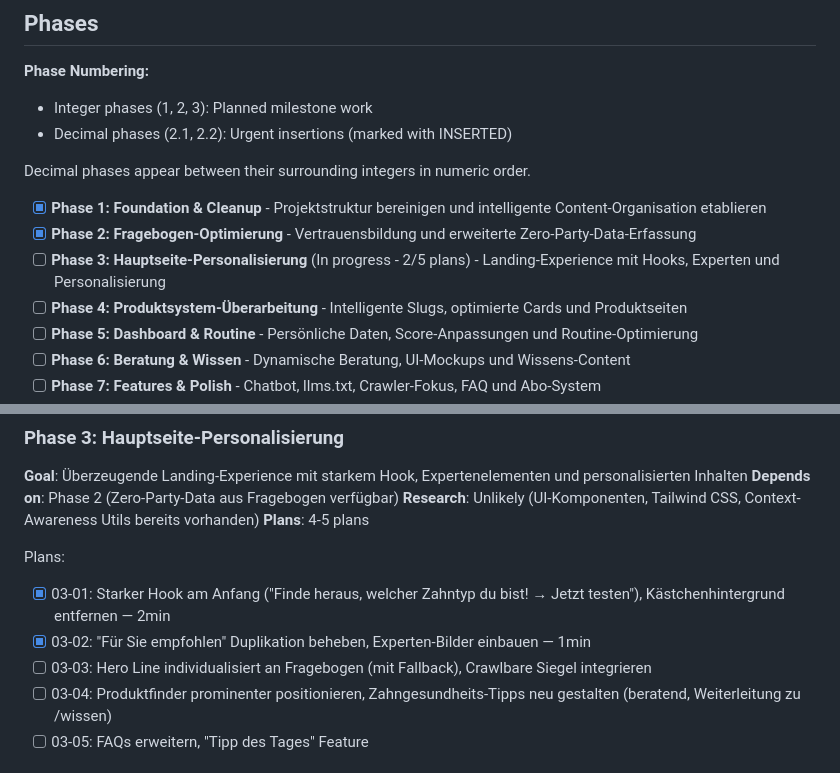
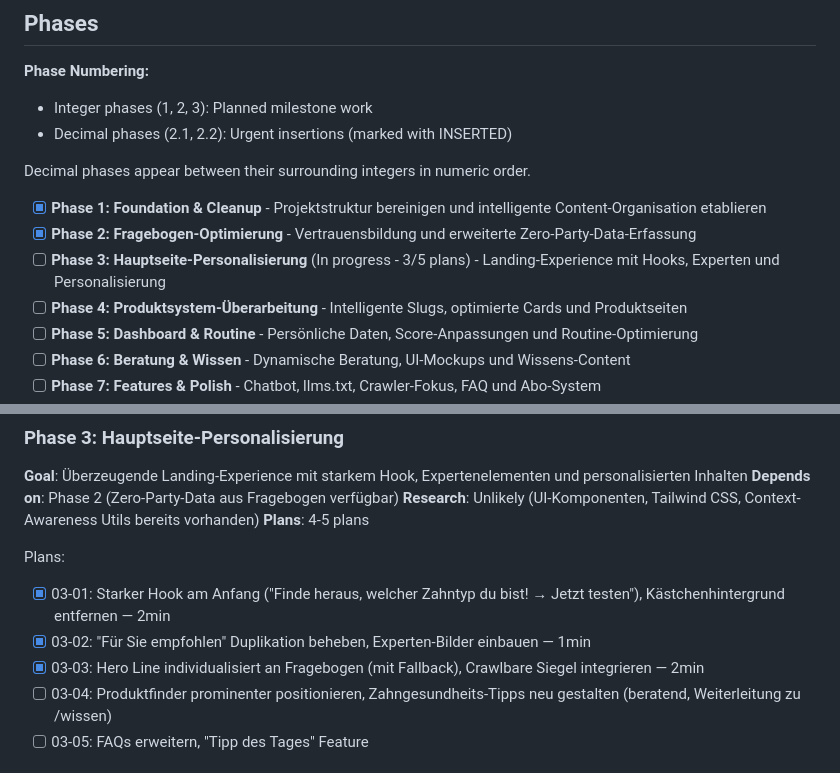
Before and after one commit to KrustyxKrab/digitalbusinessproject, a Markdown page: .planning/ROADMAP.md, 2 parts joined by grey strips. Rendered like a GitHub page.

```diff
--- a/.planning/ROADMAP.md
+++ b/.planning/ROADMAP.md
@@ -18,7 +18,7 @@ Decimal phases appear between their surrounding integers in numeric order.
 
 - [x] **Phase 1: Foundation & Cleanup** - Projektstruktur bereinigen und intelligente Content-Organisation etablieren
 - [x] **Phase 2: Fragebogen-Optimierung** - Vertrauensbildung und erweiterte Zero-Party-Data-Erfassung
-- [ ] **Phase 3: Hauptseite-Personalisierung** (In progress - 2/5 plans) - Landing-Experience mit Hooks, Experten und Personalisierung
+- [ ] **Phase 3: Hauptseite-Personalisierung** (In progress - 3/5 plans) - Landing-Experience mit Hooks, Experten und Personalisierung
 - [ ] **Phase 4: Produktsystem-Überarbeitung** - Intelligente Slugs, optimierte Cards und Produktseiten
 - [ ] **Phase 5: Dashboard & Routine** - Persönliche Daten, Score-Anpassungen und Routine-Optimierung
 - [ ] **Phase 6: Beratung & Wissen** - Dynamische Beratung, UI-Mockups und Wissens-Content
@@ -57,7 +57,7 @@ Plans:
 Plans:
 - [x] 03-01: Starker Hook am Anfang ("Finde heraus, welcher Zahntyp du bist! → Jetzt testen"), Kästchenhintergrund entfernen — 2min
 - [x] 03-02: "Für Sie empfohlen" Duplikation beheben, Experten-Bilder einbauen — 1min
-- [ ] 03-03: Hero Line individualisiert an Fragebogen (mit Fallback), Crawlbare Siegel integrieren
+- [x] 03-03: Hero Line individualisiert an Fragebogen (mit Fallback), Crawlbare Siegel integrieren — 2min
 - [ ] 03-04: Produktfinder prominenter positionieren, Zahngesundheits-Tipps neu gestalten (beratend, Weiterleitung zu /wissen)
 - [ ] 03-05: FAQs erweitern, "Tipp des Tages" Feature
 
```
Also changed, not shown: .planning/STATE.md (+11 -9 lines), 1 other file.
